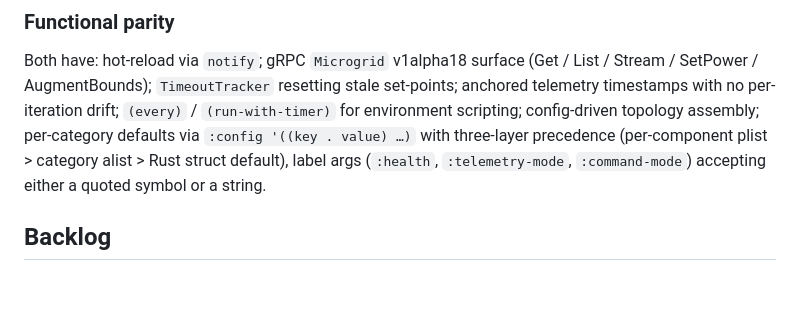
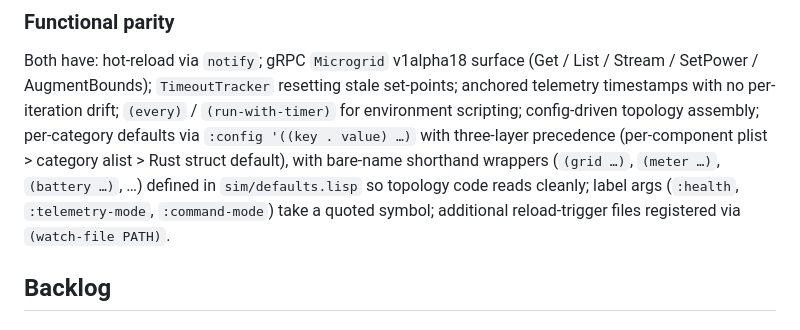
Before and after one commit to shsms/switchyard, a Markdown page: PLAN.md, the part around the change. Rendered like a GitHub page; blank space fills up the shorter version.

```diff
--- a/PLAN.md
+++ b/PLAN.md
@@ -427,9 +427,12 @@ resetting stale set-points; anchored telemetry timestamps with no
 per-iteration drift; `(every)` / `(run-with-timer)` for environment
 scripting; config-driven topology assembly; per-category defaults
 via `:config '((key . value) …)` with three-layer precedence
-(per-component plist > category alist > Rust struct default), label
-args (`:health`, `:telemetry-mode`, `:command-mode`) accepting either
-a quoted symbol or a string.
+(per-component plist > category alist > Rust struct default), with
+bare-name shorthand wrappers (`(grid …)`, `(meter …)`, `(battery …)`,
+…) defined in `sim/defaults.lisp` so topology code reads cleanly;
+label args (`:health`, `:telemetry-mode`, `:command-mode`) take a
+quoted symbol; additional reload-trigger files registered via
+`(watch-file PATH)`.
 
 ## Backlog
 
```
Also changed, not shown: CLAUDE.md (+20 -1 lines).
